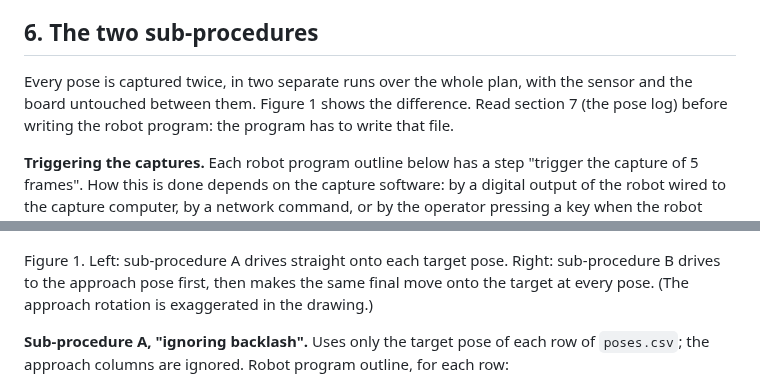
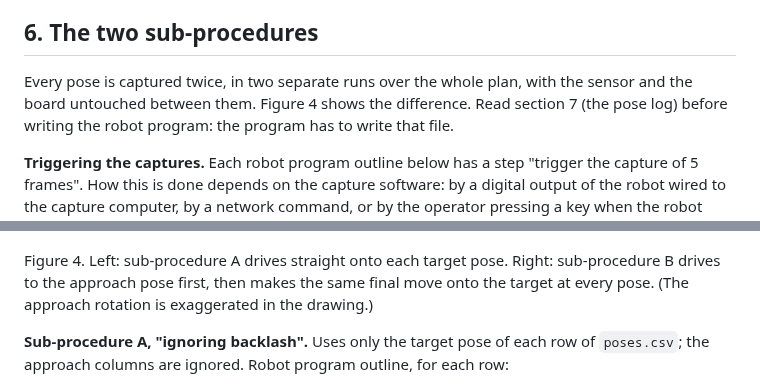
Before and after one commit to glibertyreach/plane_plane_registration, a Markdown page: docs/procedures/registration_capture_procedure.md, 2 parts joined by grey strips. Drawn GitHub-style.

```diff
--- a/docs/procedures/registration_capture_procedure.md
+++ b/docs/procedures/registration_capture_procedure.md
@@ -362,7 +373,7 @@ program, or import it directly if the controller can read CSV.
 ## 6. The two sub-procedures
 
 Every pose is captured twice, in two separate runs over the whole plan, with the
-sensor and the board untouched between them. Figure 1 shows the difference. Read
+sensor and the board untouched between them. Figure 4 shows the difference. Read
 section 7 (the pose log) before writing the robot program: the program has to write
 that file.
 
@@ -377,7 +388,7 @@ the program should wait for a confirmation before moving on.
 
 ![approach](figures/fig_approach.png)
 
-Figure 1. Left: sub-procedure A drives straight onto each target pose. Right:
+Figure 4. Left: sub-procedure A drives straight onto each target pose. Right:
 sub-procedure B drives to the approach pose first, then makes the same final move
 onto the target at every pose. (The approach rotation is exaggerated in the drawing.)
 
```
Also changed, not shown: other parts of docs/procedures/registration_capture_procedure.md (+25 -14 lines), docs/procedures/registration_capture_procedure.template.md (+27 -16 lines), docs/procedures/figures/fig_mounting.png (added), 2 other files.
